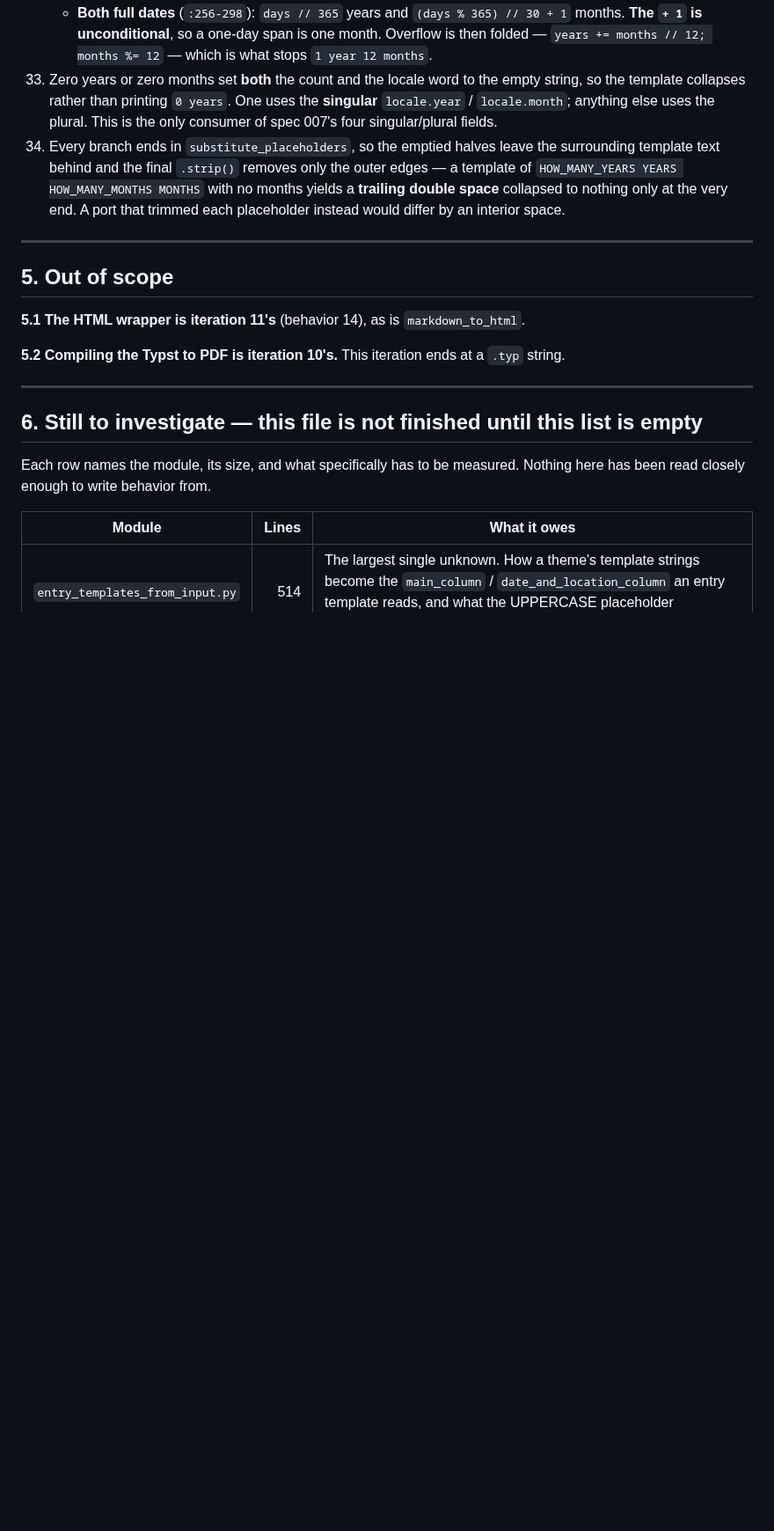
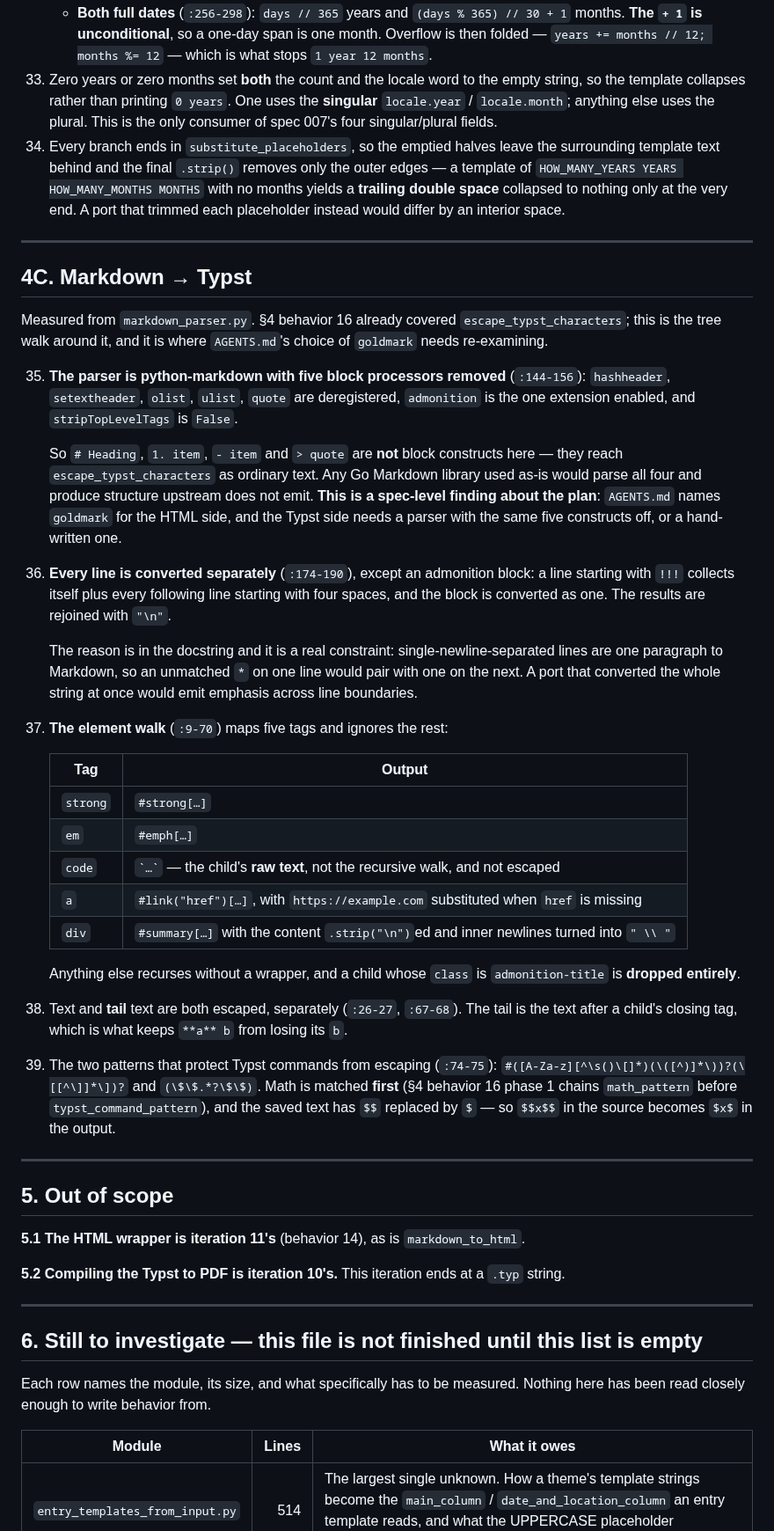
Before and after one commit to nonamecat19/rendercv-go, a Markdown page: specs/008-templater/spec.md, the part around one of its changes. Shown at 88% size. GitHub-like rendering; blank space fills up the shorter version.

Commit message:
docs: measure markdown-to-Typst for iteration 8
The finding that matters to the plan: upstream deregisters five block
processors — hashheader, setextheader, olist, ulist, quote — so `#
Heading`, `1. item`, `- item` and `> quote` are ordinary text on the Typst
path. Any Go Markdown library used as-is parses all four and emits
structure upstream does not. AGENTS.md names goldmark for the HTML side;
the Typst side needs the same five off or a hand-written parser.

Also: conversion is line by line, because single-newline-separated lines
are one paragraph to Markdown and an unmatched `*` would otherwise pair
across the boundary; admonition blocks are the one multi-line exception.
The element walk maps five tags, drops an admonition-title child, escapes
tail text separately, and collapses `$$x$$` to `$x$`.

Claude-Session: https://claude.ai/code/session_01YA4zr1Huumk4FrizCVrKJD

```diff
--- a/specs/008-templater/spec.md
+++ b/specs/008-templater/spec.md
@@ -202,6 +202,48 @@ here rather than with the renderer because `process_model` calls it (§4A behavi
 
 ---
 
+## 4C. Markdown → Typst
+
+Measured from `markdown_parser.py`. §4 behavior 16 already covered `escape_typst_characters`; this
+is the tree walk around it, and it is where `AGENTS.md`'s choice of `goldmark` needs re-examining.
+
+35. **The parser is python-markdown with five block processors removed** (`:144-156`):
+    `hashheader`, `setextheader`, `olist`, `ulist`, `quote` are deregistered, `admonition` is the
+    one extension enabled, and `stripTopLevelTags` is `False`.
+
+    So `# Heading`, `1. item`, `- item` and `> quote` are **not** block constructs here — they
+    reach `escape_typst_characters` as ordinary text. Any Go Markdown library used as-is would
+    parse all four and produce structure upstream does not emit. **This is a spec-level finding
+    about the plan**: `AGENTS.md` names `goldmark` for the HTML side, and the Typst side needs a
+    parser with the same five constructs off, or a hand-written one.
+36. **Every line is converted separately** (`:174-190`), except an admonition block: a line
+    starting with `!!!` collects itself plus every following line starting with four spaces, and
+    the block is converted as one. The results are rejoined with `"\n"`.
+
+    The reason is in the docstring and it is a real constraint: single-newline-separated lines are
+    one paragraph to Markdown, so an unmatched `*` on one line would pair with one on the next. A
+    port that converted the whole string at once would emit emphasis across line boundaries.
+37. **The element walk** (`:9-70`) maps five tags and ignores the rest:
+
+    | Tag | Output |
+    |---|---|
+    | `strong` | `#strong[…]` |
+    | `em` | `#emph[…]` |
+    | `code` | `` `…` `` — the child's **raw text**, not the recursive walk, and not escaped |
+    | `a` | `#link("href")[…]`, with `https://example.com` substituted when `href` is missing |
+    | `div` | `#summary[…]` with the content `.strip("\n")`ed and inner newlines turned into `" \\ "` |
+
+    Anything else recurses without a wrapper, and a child whose `class` is `admonition-title` is
+    **dropped entirely**.
+38. Text and **tail** text are both escaped, separately (`:26-27`, `:67-68`). The tail is the text
+    after a child's closing tag, which is what keeps `**a** b` from losing its `b`.
+39. The two patterns that protect Typst commands from escaping (`:74-75`):
+    `#([A-Za-z][^\s()\[]*)(\([^)]*\))?(\[[^\]]*\])?` and `(\$\$.*?\$\$)`. Math is matched
+    **first** (§4 behavior 16 phase 1 chains `math_pattern` before `typst_command_pattern`), and
+    the saved text has `$$` replaced by `$` — so `$$x$$` in the source becomes `$x$` in the output.
+
+---
+
 ## 5. Out of scope
 
 **5.1 The HTML wrapper is iteration 11's** (behavior 14), as is `markdown_to_html`.
```
Also changed, not shown: other parts of specs/008-templater/spec.md (+3 -1 lines).
